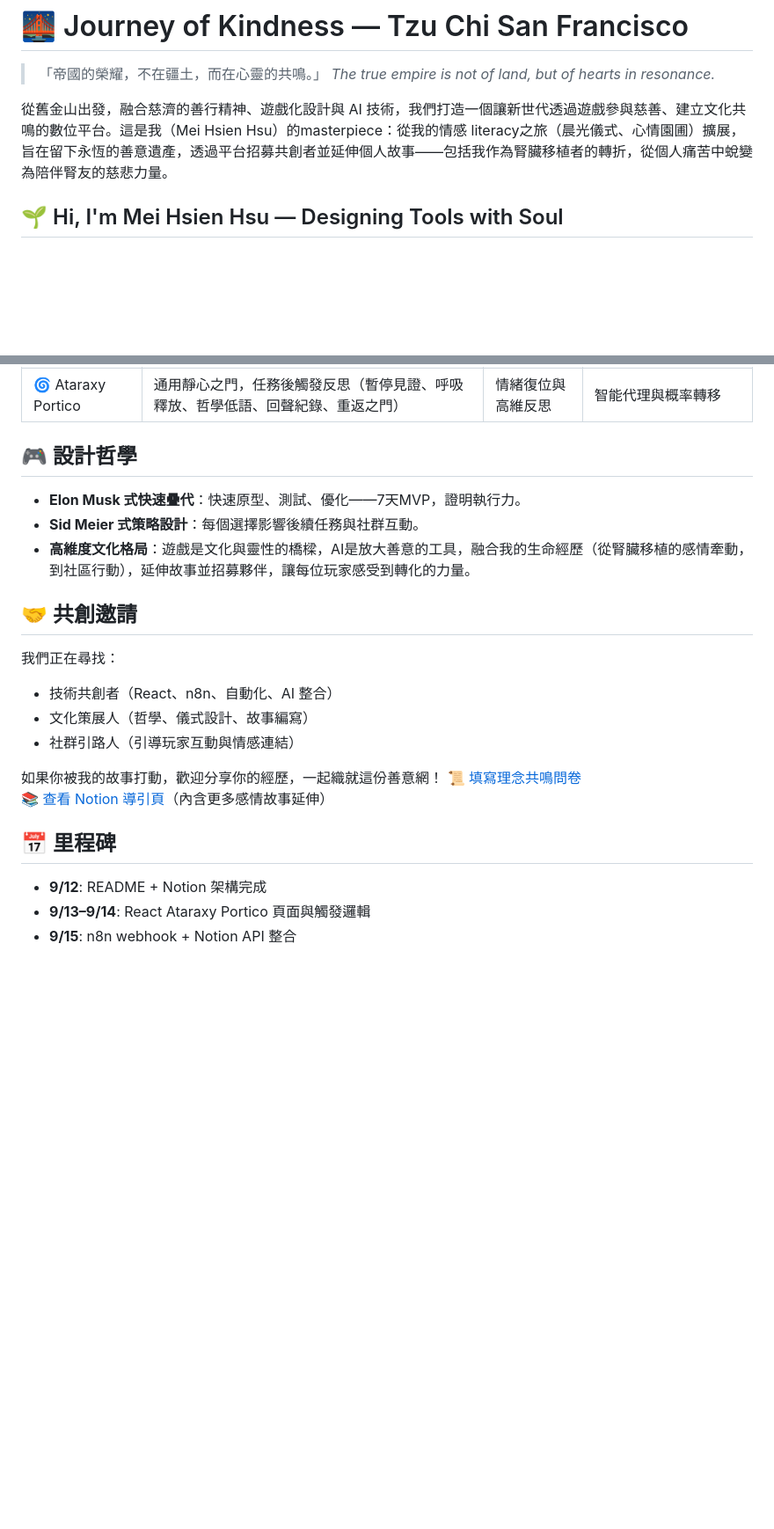
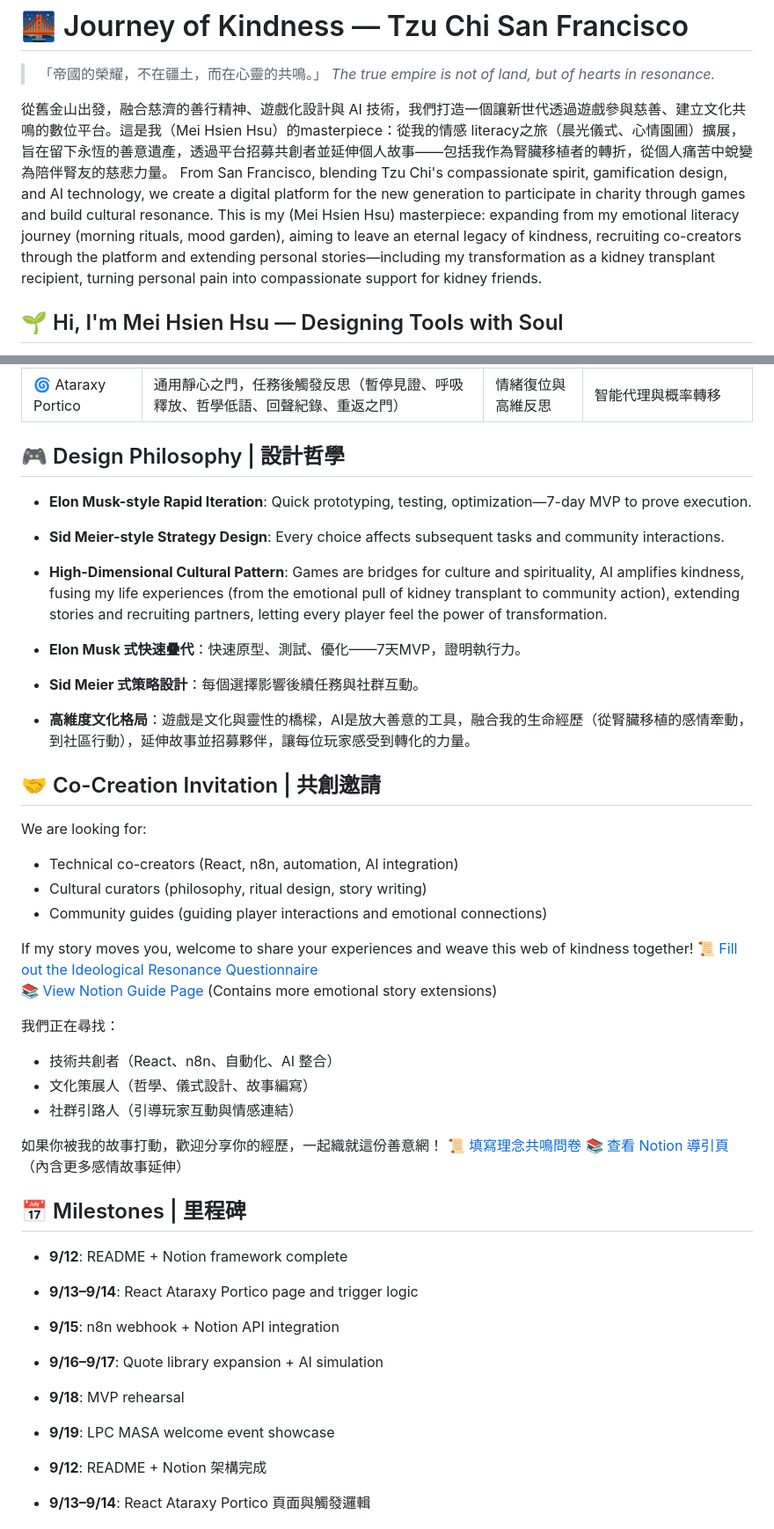
Before and after one commit to AAdl11/meihsien, a Markdown page: README.md, 2 parts joined by grey strips. Shown: that part at 88% size. GitHub-like rendering; blank space fills up the shorter version.

Commit message:
Update README.md
Bilingual README with English additions for global reach

```diff
--- a/README.md
+++ b/README.md
@@ -3,6 +3,7 @@
 > *The true empire is not of land, but of hearts in resonance.*
 
 從舊金山出發，融合慈濟的善行精神、遊戲化設計與 AI 技術，我們打造一個讓新世代透過遊戲參與慈善、建立文化共鳴的數位平台。這是我（Mei Hsien Hsu）的masterpiece：從我的情感 literacy之旅（晨光儀式、心情園圃）擴展，旨在留下永恆的善意遺產，透過平台招募共創者並延伸個人故事——包括我作為腎臟移植者的轉折，從個人痛苦中蛻變為陪伴腎友的慈悲力量。
+From San Francisco, blending Tzu Chi's compassionate spirit, gamification design, and AI technology, we create a digital platform for the new generation to participate in charity through games and build cultural resonance. This is my (Mei Hsien Hsu) masterpiece: expanding from my emotional literacy journey (morning rituals, mood garden), aiming to leave an eternal legacy of kindness, recruiting co-creators through the platform and extending personal stories—including my transformation as a kidney transplant recipient, turning personal pain into compassionate support for kidney friends.
 
 ## 🌱 Hi, I'm Mei Hsien Hsu — Designing Tools with Soul
 As a Honors Transfer Program student at Las Positas College and dedicated Tzu Chi volunteer, I blend emotional literacy, AI, and science education to create meaningful, bilingual tools that support mental clarity and self-awareness. My journey began with a kidney transplant, turning pain into purpose: every two months, I join Tzu Chi Northern California's kidney support group, sharing stories of resilience to uplift patients and families. This emotional thread weaves through my work, reminding us that technology isn't just code—it's a bridge for compassion. This repo reflects my life's mission: making technology feel human—rooted in story, emotion, and everyday goodwill, extending narratives through collaborative platforms.
@@ -24,12 +34,25 @@ As a Honors Transfer Program student at Las Positas College and dedicated Tzu Ch
 | 🌸 Love Sprouting | 愛心行動，擴散善意至社群 | 社會影響 | BFS/DFS 資源優化 |
 | 🌀 Ataraxy Portico | 通用靜心之門，任務後觸發反思（暫停見證、呼吸釋放、哲學低語、回聲紀錄、重返之門） | 情緒復位與高維反思 | 智能代理與概率轉移 |
 
-## 🎮 設計哲學
+## 🎮 Design Philosophy | 設計哲學
+- **Elon Musk-style Rapid Iteration**: Quick prototyping, testing, optimization—7-day MVP to prove execution.
+- **Sid Meier-style Strategy Design**: Every choice affects subsequent tasks and community interactions.
+- **High-Dimensional Cultural Pattern**: Games are bridges for culture and spirituality, AI amplifies kindness, fusing my life experiences (from the emotional pull of kidney transplant to community action), extending stories and recruiting partners, letting every player feel the power of transformation.
+
 - **Elon Musk 式快速疊代**：快速原型、測試、優化——7天MVP，證明執行力。
 - **Sid Meier 式策略設計**：每個選擇影響後續任務與社群互動。
 - **高維度文化格局**：遊戲是文化與靈性的橋樑，AI是放大善意的工具，融合我的生命經歷（從腎臟移植的感情牽動，到社區行動），延伸故事並招募夥伴，讓每位玩家感受到轉化的力量。
 
-## 🤝 共創邀請
+## 🤝 Co-Creation Invitation | 共創邀請
+We are looking for:
+- Technical co-creators (React, n8n, automation, AI integration)
+- Cultural curators (philosophy, ritual design, story writing)
+- Community guides (guiding player interactions and emotional connections)
+
+If my story moves you, welcome to share your experiences and weave this web of kindness together!
+📜 [Fill out the Ideological Resonance Questionnaire](https://forms.gle/gJR4aDsk3FvFiYHV6)
+📚 [View Notion Guide Page](https://stealth-ozraraptor-79b.notion.site/Journey-of-Kindness-26de4a757424806aa4a3f88cfae61b27?pvs=143) (Contains more emotional story extensions)
+
 我們正在尋找：
 - 技術共創者（React、n8n、自動化、AI 整合）
 - 文化策展人（哲學、儀式設計、故事編寫）
@@ -39,7 +62,14 @@ As a Honors Transfer Program student at Las Positas College and dedicated Tzu Ch
 📜 [填寫理念共鳴問卷](https://forms.gle/gJR4aDsk3FvFiYHV6)
 📚 [查看 Notion 導引頁](https://stealth-ozraraptor-79b.notion.site/Journey-of-Kindness-26de4a757424806aa4a3f88cfae61b27?pvs=143)（內含更多感情故事延伸）
 
-## 📅 里程碑
+## 📅 Milestones | 里程碑
+- **9/12**: README + Notion framework complete
+- **9/13–9/14**: React Ataraxy Portico page and trigger logic
+- **9/15**: n8n webhook + Notion API integration
+- **9/16–9/17**: Quote library expansion + AI simulation
+- **9/18**: MVP rehearsal
+- **9/19**: LPC MASA welcome event showcase
+
 - **9/12**: README + Notion 架構完成
 - **9/13–9/14**: React Ataraxy Portico 頁面與觸發邏輯
 - **9/15**: n8n webhook + Notion API 整合
```
Also changed, not shown: other parts of README.md (+9 -0 lines).
